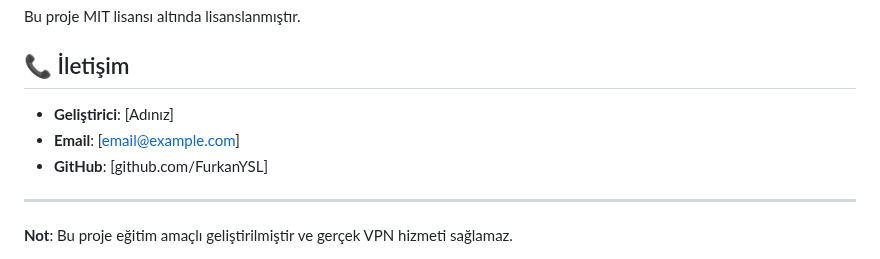
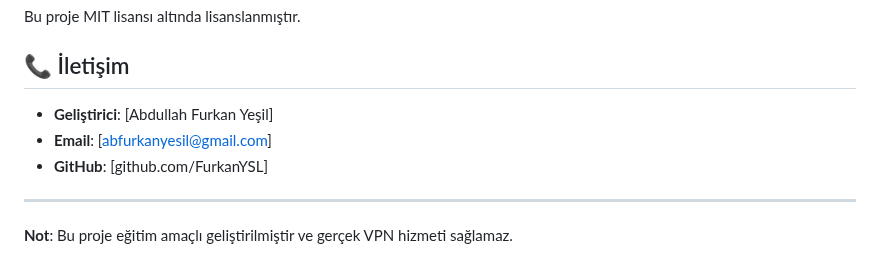
Before and after one commit to FurkanYSL/vpn_app, a Markdown page: README.md, the part around the change. GitHub-like rendering.

```diff
--- a/README.md
+++ b/README.md
@@ -206,8 +206,8 @@ Bu proje MIT lisansı altında lisanslanmıştır.
 
 ## 📞 İletişim
 
-- **Geliştirici**: [Adınız]
-- **Email**: [email@example.com]
+- **Geliştirici**: [Abdullah Furkan Yeşil]
+- **Email**: [abfurkanyesil@gmail.com]
 - **GitHub**: [github.com/FurkanYSL]
 
 ---
```
